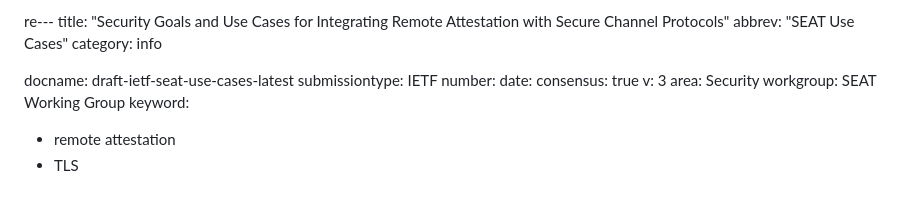
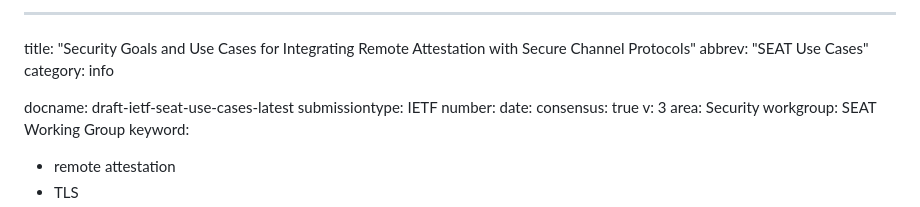
Before and after one commit to tls-attestation/use-cases-and-properties, a Markdown page: draft-ietf-seat-use-cases.md, the part around one of its changes. GitHub-like rendering.

```diff
--- a/draft-ietf-seat-use-cases.md
+++ b/draft-ietf-seat-use-cases.md
@@ -1,4 +1,4 @@
-re---
+---
 title: "Security Goals and Use Cases for Integrating Remote Attestation with Secure Channel Protocols"
 abbrev: "SEAT Use Cases"
 category: info
```
Also changed, not shown: other parts of draft-ietf-seat-use-cases.md (+1 -1 lines).
